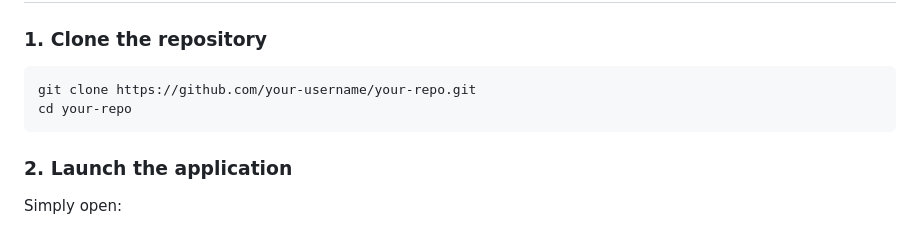
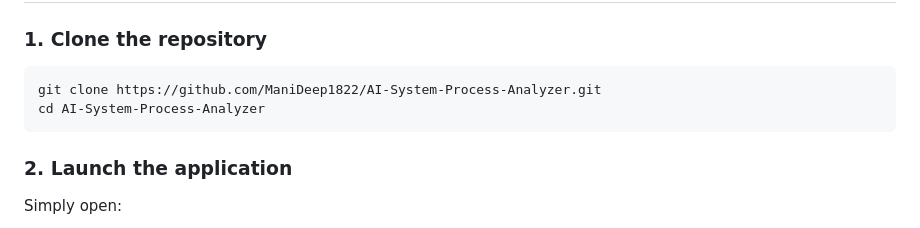
Before and after one commit to ManiDeep1822/AI-System-Process-Analyzer, a Markdown page: README.md, the part around the change. Rendered like a GitHub page.

Commit message:
Update README with project details and instructions

````diff
--- a/README.md
+++ b/README.md
@@ -65,8 +65,8 @@ It simulates or ingests system-level data, applies anomaly detection, generates
 ### 1. Clone the repository
 
 ```bash
-git clone https://github.com/your-username/your-repo.git
-cd your-repo
+git clone https://github.com/ManiDeep1822/AI-System-Process-Analyzer.git
+cd AI-System-Process-Analyzer
 ```
 
 ### 2. Launch the application
````
